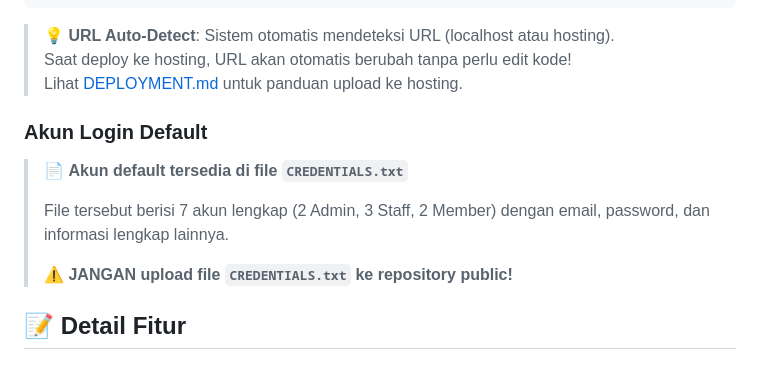
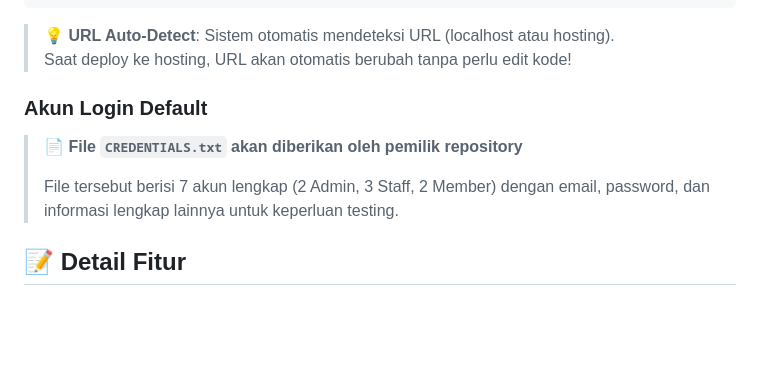
Before and after one commit to jhopan/Readify, a Markdown page: README.md, the part around one of its changes. GitHub-like rendering; blank space fills up the shorter version.

Commit message:
Update README dan gitignore

```diff
--- a/README.md
+++ b/README.md
@@ -259,15 +268,12 @@ Login Page:   http://localhost/Readify/pages/auth/login.php
 
 > 💡 **URL Auto-Detect**: Sistem otomatis mendeteksi URL (localhost atau hosting).
 > Saat deploy ke hosting, URL akan otomatis berubah tanpa perlu edit kode!
-> Lihat [DEPLOYMENT.md](DEPLOYMENT.md) untuk panduan upload ke hosting.
 
 ### Akun Login Default
 
-> 📄 **Akun default tersedia di file `CREDENTIALS.txt`**
+> 📄 **File `CREDENTIALS.txt` akan diberikan oleh pemilik repository**
 >
-> File tersebut berisi 7 akun lengkap (2 Admin, 3 Staff, 2 Member) dengan email, password, dan informasi lengkap lainnya.
->
-> ⚠️ **JANGAN upload file `CREDENTIALS.txt` ke repository public!**
+> File tersebut berisi 7 akun lengkap (2 Admin, 3 Staff, 2 Member) dengan email, password, dan informasi lengkap lainnya untuk keperluan testing.
 
 ## 📝 Detail Fitur
 
```
Also changed, not shown: other parts of README.md (+12 -3 lines).
